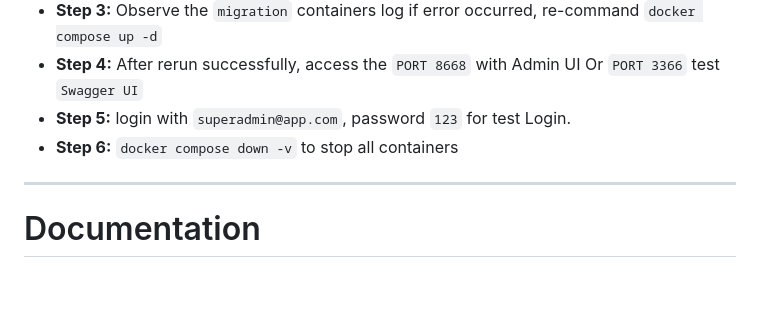
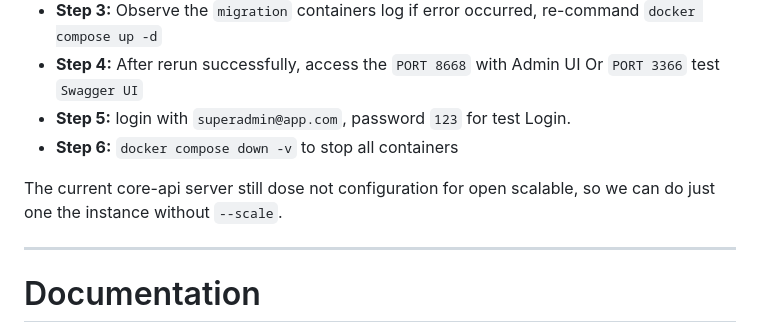
Before and after one commit to Quangdai2207/dabbles, a Markdown page: README.md, the part around the change. Drawn GitHub-style; blank space fills up the shorter version.

```diff
--- a/README.md
+++ b/README.md
@@ -7,6 +7,9 @@
 - **Step 4:** After rerun successfully, access the `PORT 8668` with Admin UI Or `PORT 3366` test `Swagger UI`
 - **Step 5:** login with `superadmin@app.com`, password `123` for test Login.
 - **Step 6:** `docker compose down -v` to stop all containers
+
+The current core-api server still dose not configuration for open scalable, so we can do just one the instance without
+`--scale`.
 
 -----
 
```
